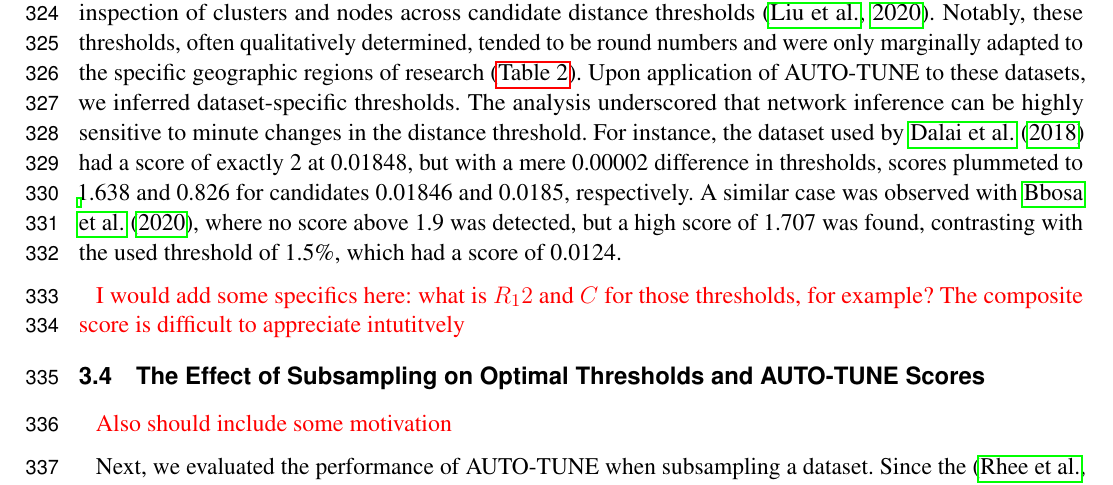
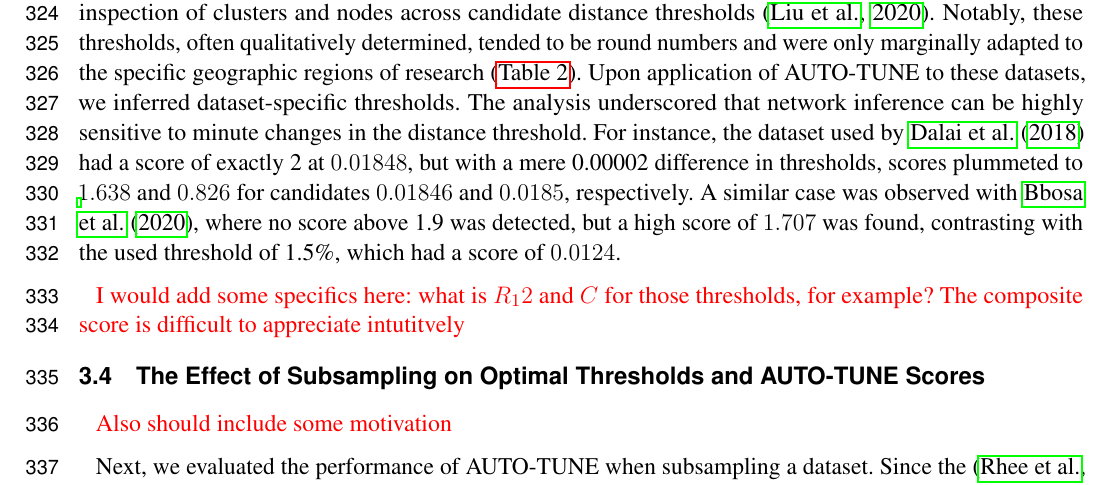
Before and after one commit to veg/autotune-paper, a LaTeX document (frontiers.tex): part of page 9 of 19, cut so that both start at the same text. Compiled offline with pdfLaTeX.

Commit message:
sweaver edit

```diff
--- a/frontiers.tex
+++ b/frontiers.tex
@@ -562,12 +562,12 @@ only marginally adapted to the specific geographic regions of research
 datasets, we inferred dataset-specific thresholds. The analysis underscored
 that network inference can be highly sensitive to minute changes in the
 distance threshold. For instance, the dataset used by
-\cite{dalai_combining_2018} had a score of exactly 2 at 0.01848, but with a
-mere 0.00002 difference in thresholds, scores plummeted to 1.638 and 0.826 for
-candidates 0.01846 and 0.0185, respectively. A similar case was observed with
+\cite{dalai_combining_2018} had a score of exactly 2 at $0.01848$, but with a
+mere 0.00002 difference in thresholds, scores plummeted to $1.638$ and $0.826$ for
+candidates $0.01846$ and $0.0185$, respectively. A similar case was observed with
 \cite{bbosa_short_2020}, where no score above 1.9 was detected, but a high
-score of 1.707 was found, contrasting with the used threshold of 1.5\%, which
-had a score of 0.0124.
+score of $1.707$ was found, contrasting with the used threshold of 1.5\%, which
+had a score of $0.0124$.
 
 \TODO{I would add some specifics here:
 	what is $R_12$ and $C$ for those thresholds, for example? The composite score
```
